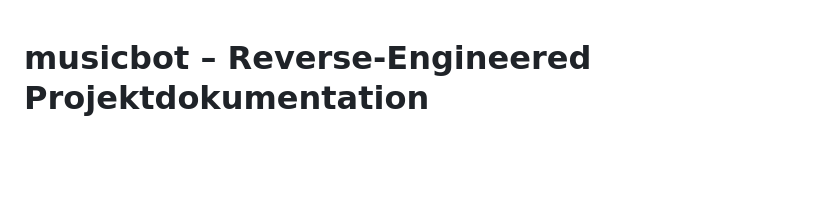
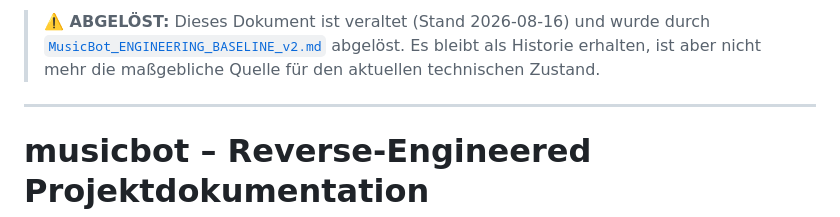
Before and after one commit to dkmd89-dev/musicbot, a Markdown page: docs/musicbot_REVERSE_ENGINEERED_DOCUMENTATION.md, the part around the change. GitHub-like rendering; blank space fills up the shorter version.

Commit message:
docs: mark musicbot_REVERSE_ENGINEERED_DOCUMENTATION.md as superseded by ENGINEERING_BASELINE_v2

```diff
--- a/docs/musicbot_REVERSE_ENGINEERED_DOCUMENTATION.md
+++ b/docs/musicbot_REVERSE_ENGINEERED_DOCUMENTATION.md
@@ -1,3 +1,7 @@
+> **⚠️ ABGELÖST:** Dieses Dokument ist veraltet (Stand 2026-08-16) und wurde durch [`MusicBot_ENGINEERING_BASELINE_v2.md`](./MusicBot_ENGINEERING_BASELINE_v2.md) abgelöst. Es bleibt als Historie erhalten, ist aber nicht mehr die maßgebliche Quelle für den aktuellen technischen Zustand.
+
+---
+
 # musicbot – Reverse-Engineered Projektdokumentation
 
 **Repository:** `dkmd89-dev/musicbot`
```
